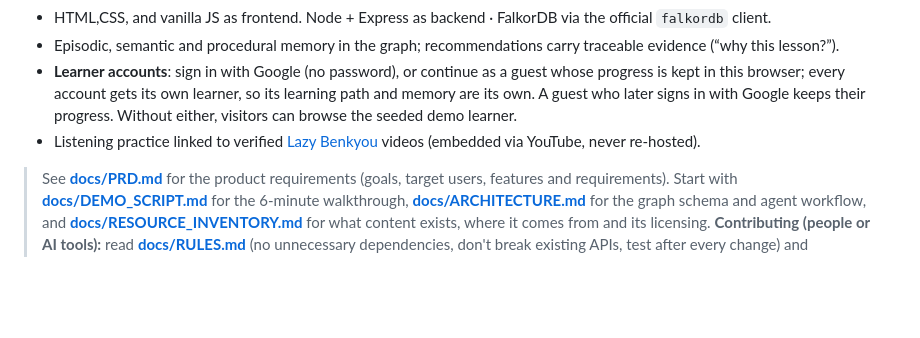
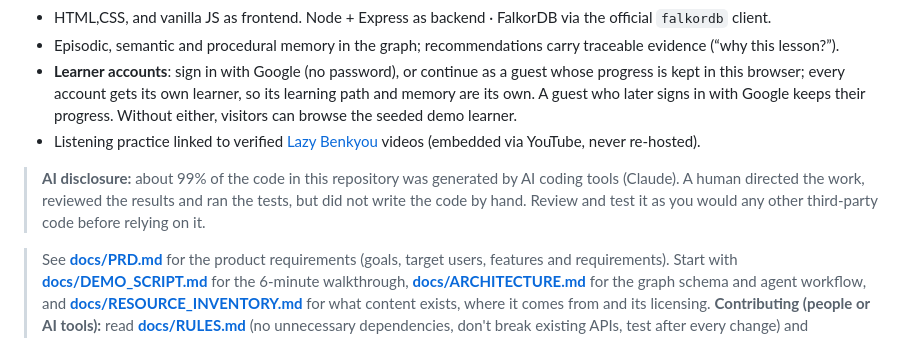
Before and after one commit to tanay9098/Nihingo, a Markdown page: README.md, the part around the change. GitHub-like rendering; blank space fills up the shorter version.

Commit message:
README: disclose that about 99% of the code is AI-generated
Co-Authored-By: Claude Sonnet 5.5 <noreply@anthropic.com>
Claude-Session: https://claude.ai/code/session_01JaTbuSSR2pEUSGzTSD6YGF

```diff
--- a/README.md
+++ b/README.md
@@ -7,6 +7,8 @@ Persistent **FalkorDB** graph memory + three coordinated agents (**Tutor**, **Ex
 * Episodic, semantic and procedural memory in the graph; recommendations carry traceable evidence (“why this lesson?”).
 * **Learner accounts**: sign in with Google (no password), or continue as a guest whose progress is kept in this browser; every account gets its own learner, so its learning path and memory are its own. A guest who later signs in with Google keeps their progress. Without either, visitors can browse the seeded demo learner.
 * Listening practice linked to verified [Lazy Benkyou](https://lazybenkyou.com/) videos (embedded via YouTube, never re-hosted).
+
+> **AI disclosure:** about 99% of the code in this repository was generated by AI coding tools (Claude). A human directed the work, reviewed the results and ran the tests, but did not write the code by hand. Review and test it as you would any other third-party code before relying on it.
 
 > See **[docs/PRD.md](docs/PRD.md)** for the product requirements (goals, target users, features and requirements).
 > Start with **[docs/DEMO_SCRIPT.md](docs/DEMO_SCRIPT.md)** for the 6-minute walkthrough, **[docs/ARCHITECTURE.md](docs/ARCHITECTURE.md)** for the graph schema and agent workflow,
```
Also changed, not shown: docs/MEMORY.md (+3 -0 lines).
